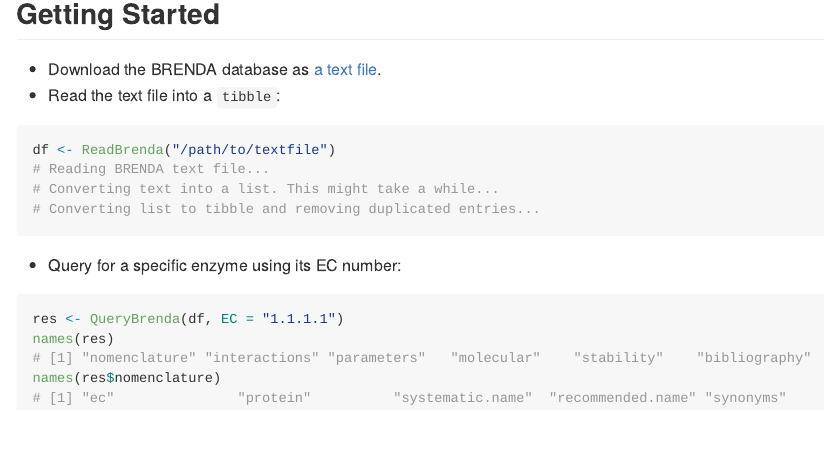
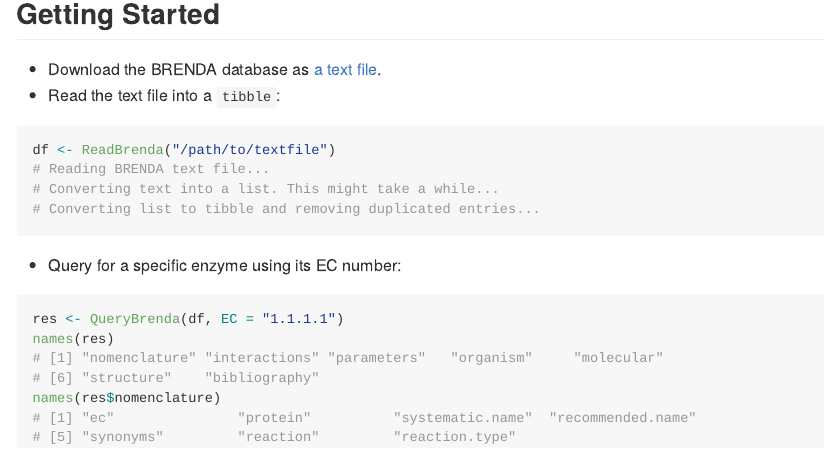
Before and after one commit to y1zhou/brendaDb, an R Markdown document (README.Rmd): the page in a window 1100 px wide, from 560 px down. The pictures show the output file README.md that the author committed with the source, drawn offline in the style of GitHub; badge pictures from the web are left out.

Commit message:
docs(readme): Update output of the QueryBrenda function.

````diff
--- a/README.Rmd
+++ b/README.Rmd
@@ -44,7 +44,9 @@
 ```{r, eval=FALSE}
 res <- QueryBrenda(df, EC = "1.1.1.1")
 names(res)
-# [1] "nomenclature" "interactions" "parameters"   "molecular"    "stability"    "bibliography"
+# [1] "nomenclature" "interactions" "parameters"   "organism"     "molecular"
+# [6] "structure"    "bibliography"
 names(res$nomenclature)
-# [1] "ec"               "protein"          "systematic.name"  "recommended.name" "synonyms"
+# [1] "ec"               "protein"          "systematic.name"  "recommended.name"
+# [5] "synonyms"         "reaction"         "reaction.type"
 ```
````
Also changed, not shown: README.md, 1 other file.
